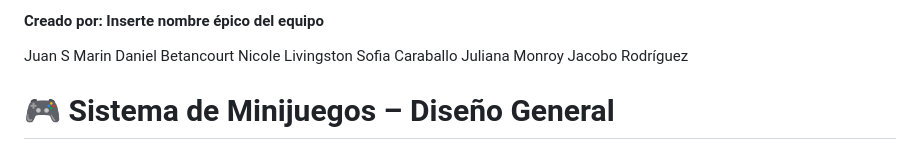
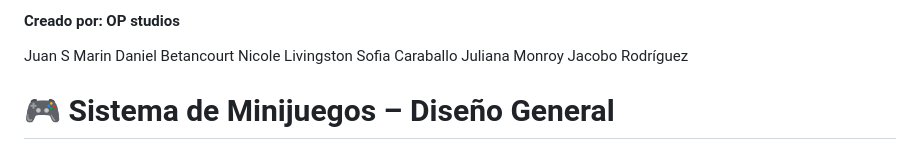
Before and after one commit to JuanSMarin2/proyectoGamejam_Hotel, a Markdown page: README.md, the part around one of its changes. GitHub-like rendering.

Commit message:
Revise game title and contributors in README
Updated game title and team credits in README.

```diff
--- a/README.md
+++ b/README.md
@@ -3,5 +4,6 @@
 
-#### Creado por: Inserte nombre épico del equipo
+
+#### Creado por: OP studios
 Juan S Marin
 Daniel Betancourt
 Nicole Livingston
```
Also changed, not shown: other parts of README.md (+2 -1 lines).
